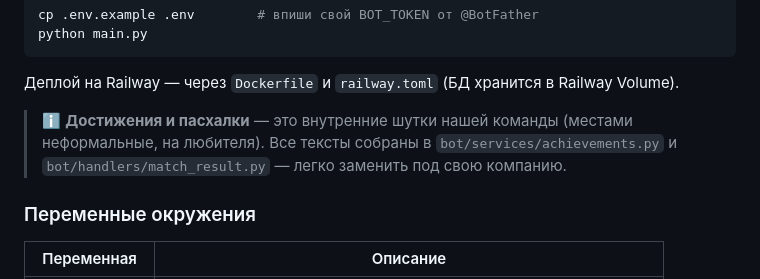
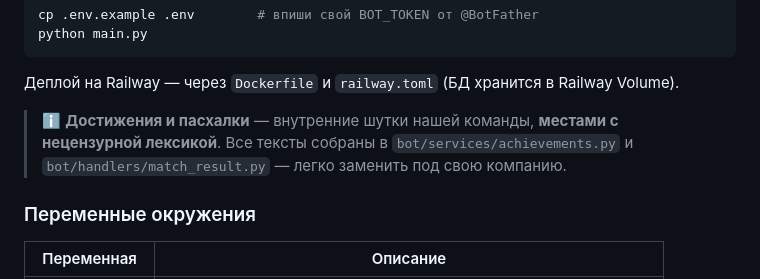
Before and after one commit to petershor99-qa/bottennis, a Markdown page: README.md, the part around the change. Drawn GitHub-style.

Commit message:
docs: explain Mionika (AI knowledge graph), flag profanity in easter eggs

```diff
--- a/README.md
+++ b/README.md
@@ -141,7 +141,7 @@ python main.py
 
 Деплой на Railway — через `Dockerfile` и `railway.toml` (БД хранится в Railway Volume).
 
-> ℹ️ **Достижения и пасхалки** — это внутренние шутки нашей команды (местами неформальные, на любителя). Все тексты собраны в `bot/services/achievements.py` и `bot/handlers/match_result.py` — легко заменить под свою компанию.
+> ℹ️ **Достижения и пасхалки** — внутренние шутки нашей команды, **местами с нецензурной лексикой**. Все тексты собраны в `bot/services/achievements.py` и `bot/handlers/match_result.py` — легко заменить под свою компанию.
 
 ### Переменные окружения
 
```
Also changed, not shown: CLAUDE.md (+2 -0 lines).
